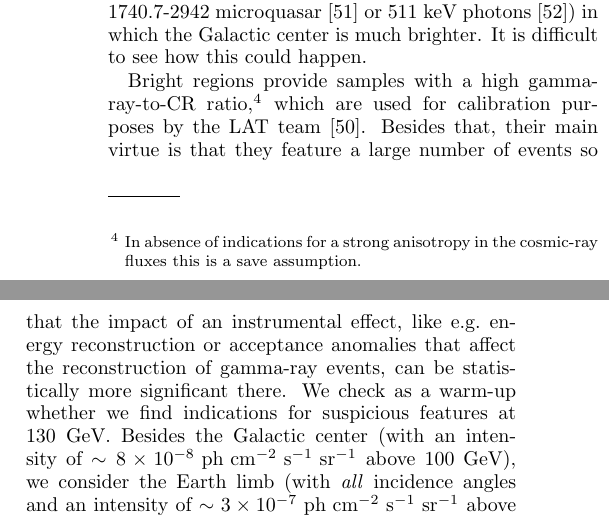
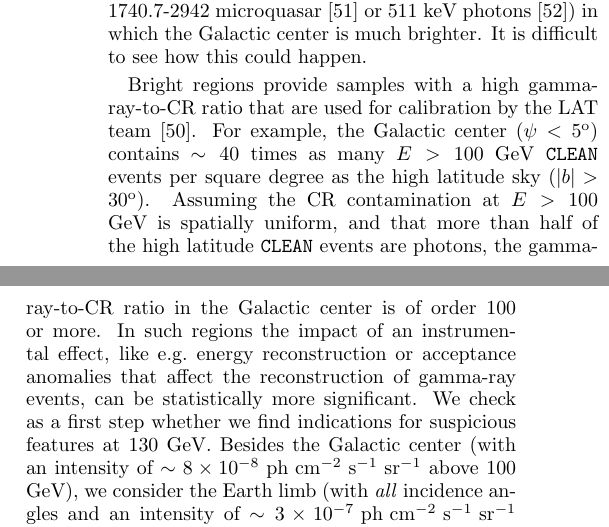
Before and after one commit to dfink/systematics, a LaTeX paper (tex/systematics.tex): two parts of the columns of page 4 of 14, joined at a grey line, cut so that both start at the same text. Compiled offline with pdfLaTeX.

Commit message:
changes to tex file, added JCAP ref report and response

```diff
--- a/tex/systematics.tex
+++ b/tex/systematics.tex
@@ -560,23 +560,22 @@ photons (e.g.  X-rays from the 1E 1740.7-2942 microquasar~\cite{Gallo:2002} or
 511 keV photons~\cite{Prantzos:2011}) in which the Galactic center is much
 brighter.  It is difficult to see how this could happen.
 
-Bright regions provide samples with a high gamma-ray-to-CR
-ratio,\footnote{In absence of indications for a strong anisotropy in the
-cosmic-ray fluxes this is a save assumption.}
-which are used for calibration purposes by the LAT team~\cite{collaboration:2012kca}.
-Besides that, their main virtue is that they feature a large number of events so
-that the impact of an instrumental effect, like e.g.~energy
-reconstruction or acceptance anomalies that affect the reconstruction of
-gamma-ray events, can be statistically more
-significant there.
-We check as a warm-up whether we find indications for
-suspicious features at 130 GeV.
-Besides the Galactic center (with an intensity of $\sim 8\times10^{-8}
-\ph\cm^{-2}\s^{-1}\sr^{-1}$ above 100 GeV), we consider the
-Earth limb (with \emph{all} incidence angles and an intensity of $\sim3\times10^{-7}
-\ph \cm^{-2}\s^{-1}\sr^{-1}$ above 100~GeV~\cite{FermiLimb}) and the inner
-Galactic plane
-($\sim9\times10^{-8}\ph\cm^{-2}\s^{-1}\sr^{-1}$), see
+Bright regions provide samples with a high gamma-ray-to-CR ratio that are used
+for calibration by the LAT team~\cite{collaboration:2012kca}.  For example,
+the Galactic center ($\psi < 5\degree$) contains $\sim 40$ times as many
+$E>100$ GeV \texttt{CLEAN} events per square degree as the high latitude sky
+($|b| > 30 \degree$).  Assuming the CR contamination at $E>100$ GeV is
+spatially uniform, and that more than half of the high latitude \texttt{CLEAN}
+events are photons, the gamma-ray-to-CR ratio in the Galactic center is of
+order 100 or more.  In such regions the impact of an instrumental effect, like
+e.g.~energy reconstruction or acceptance anomalies that affect the
+reconstruction of gamma-ray events, can be statistically more significant.  We
+check as a first step whether we find indications for suspicious features at 130
+GeV.  Besides the Galactic center (with an intensity of $\sim 8\times10^{-8}
+\ph\cm^{-2}\s^{-1}\sr^{-1}$ above 100 GeV), we consider the Earth limb (with
+\emph{all} incidence angles and an intensity of $\sim3\times10^{-7} \ph
+\cm^{-2}\s^{-1}\sr^{-1}$ above 100~GeV~\cite{FermiLimb}) and the inner
+Galactic plane ($\sim9\times10^{-8}\ph\cm^{-2}\s^{-1}\sr^{-1}$), see
 Table~\ref{tab:regions}.
 %All these samples provide a large number of events;
 The sample with the highest number of celestial photons
```
Also changed, not shown: tex/JCAPrefreport.pdf (added), tex/systematics.tex (8 more changed lines), 1 other file.
